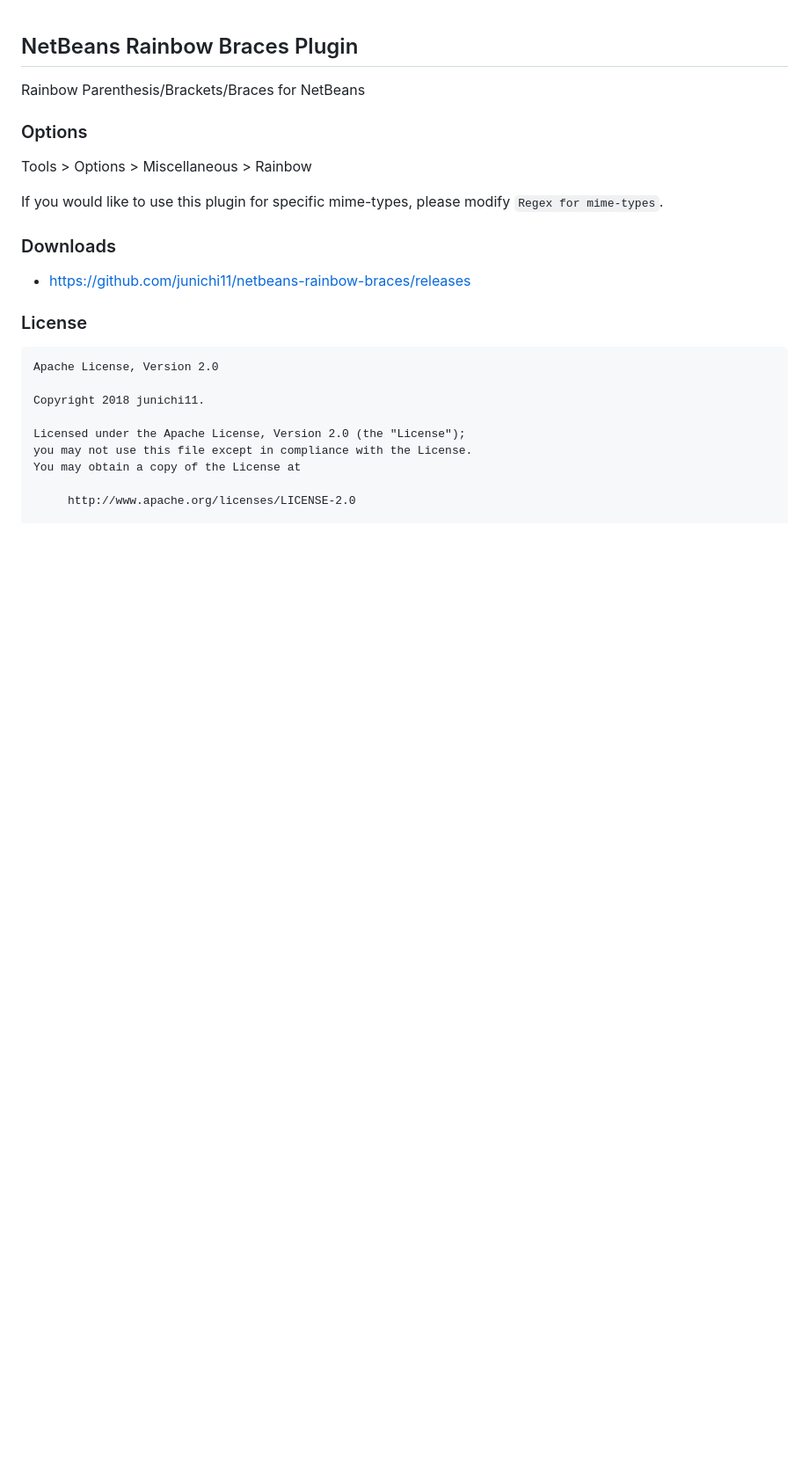
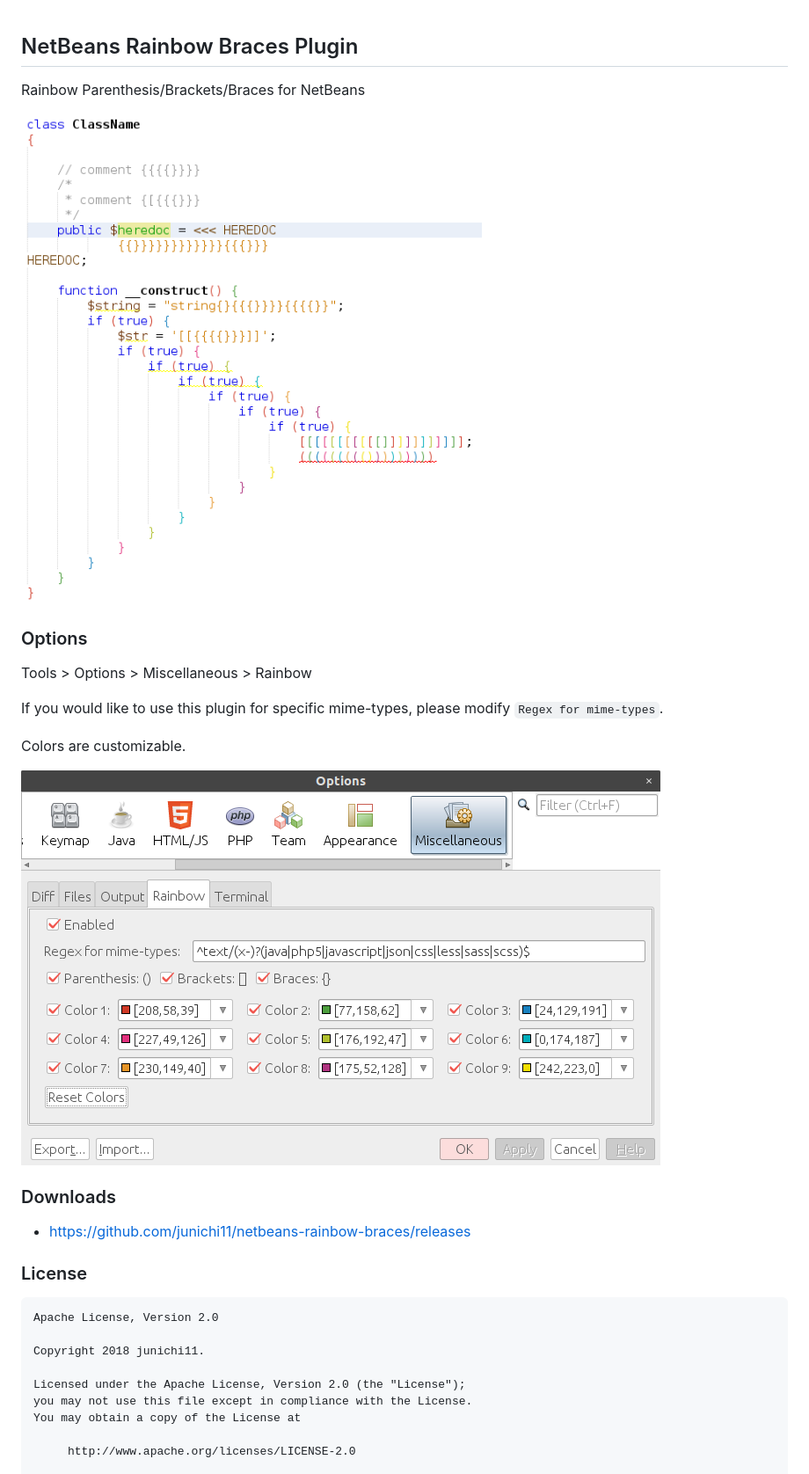
Before and after one commit to junichi11/netbeans-rainbow-braces, a Markdown page: README.md, the part around the change. Shown at 88% size. Rendered like a GitHub page; pictures changed too: images/netbeans-rainbow-braces-options.png (added), images/netbeans-rainbow-braces.png (added); blank space fills up the shorter version.

```diff
--- a/README.md
+++ b/README.md
@@ -1,12 +1,18 @@
 ## NetBeans Rainbow Braces Plugin
 
 Rainbow Parenthesis/Brackets/Braces for NetBeans
+
+![netbeans-rainbow-braces](./images/netbeans-rainbow-braces.png)
 
 ### Options
 
 Tools > Options > Miscellaneous > Rainbow
 
 If you would like to use this plugin for specific mime-types, please modify `Regex for mime-types`.
+
+Colors are customizable.
+
+![netbeans-rainbow-braces-options](./images/netbeans-rainbow-braces-options.png)
 
 ### Downloads
 
```
